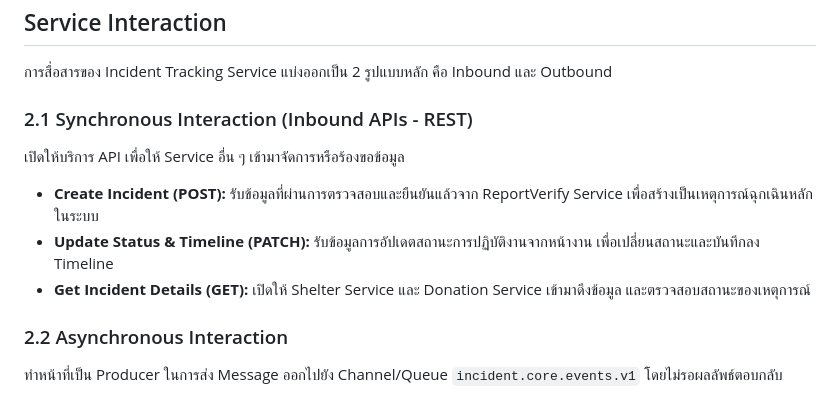
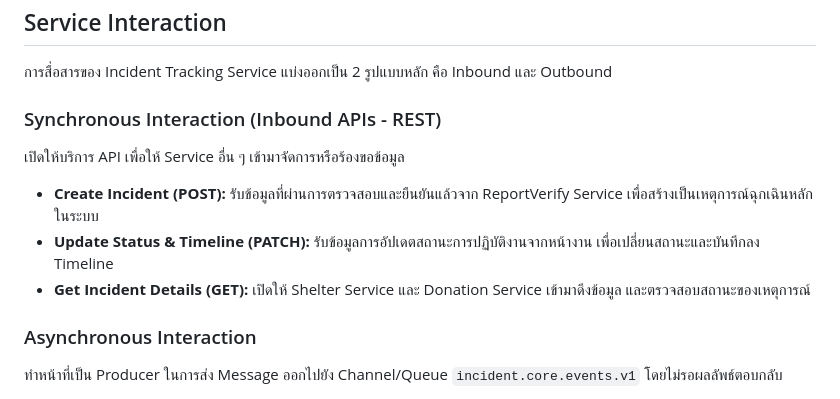
Before and after one commit to krittamark/incident-tracking-service, a Markdown page: api-docs/overview.md, the part around one of its changes. GitHub-like rendering.

```diff
--- a/api-docs/overview.md
+++ b/api-docs/overview.md
@@ -82,13 +82,13 @@ Incident Tracking Service ถูกออกแบบมาภายใต้ส
 
 การสื่อสารของ Incident Tracking Service แบ่งออกเป็น 2 รูปแบบหลัก คือ Inbound และ Outbound
 
-### 2.1 Synchronous Interaction (Inbound APIs - REST)
+### Synchronous Interaction (Inbound APIs - REST)
 เปิดให้บริการ API เพื่อให้ Service อื่น ๆ เข้ามาจัดการหรือร้องขอข้อมูล
 * **Create Incident (POST):** รับข้อมูลที่ผ่านการตรวจสอบและยืนยันแล้วจาก ReportVerify Service เพื่อสร้างเป็นเหตุการณ์ฉุกเฉินหลักในระบบ
 * **Update Status & Timeline (PATCH):** รับข้อมูลการอัปเดตสถานะการปฏิบัติงานจากหน้างาน เพื่อเปลี่ยนสถานะและบันทึกลง Timeline
 * **Get Incident Details (GET):** เปิดให้ Shelter Service และ Donation Service เข้ามาดึงข้อมูล และตรวจสอบสถานะของเหตุการณ์
 
-### 2.2 Asynchronous Interaction
+### Asynchronous Interaction
 ทำหน้าที่เป็น Producer ในการส่ง Message ออกไปยัง Channel/Queue `incident.core.events.v1` โดยไม่รอผลลัพธ์ตอบกลับ
 * **Event INCIDENT_CREATED:** เมื่อสร้างเหตุการณ์สำเร็จ จะกระจาย Event ออกไปให้ Manage Dispatch Service, RecommendRescue Team Service และ EmergencyAlert Service / Notification เริ่มกระบวนการทำงานของตนเอง
 * **Event STATUS_CHANGED:** เมื่อมีการอัปเดตสถานะ จะกระจาย Event ออกไปแบบ Real-time เพื่อให้ Donation Tracking Service และ Shelter Capacity Service รับทราบความคืบหน้าและนำไปตัดสินใจต่อ
```
Also changed, not shown: other parts of api-docs/overview.md (+10 -10 lines).
